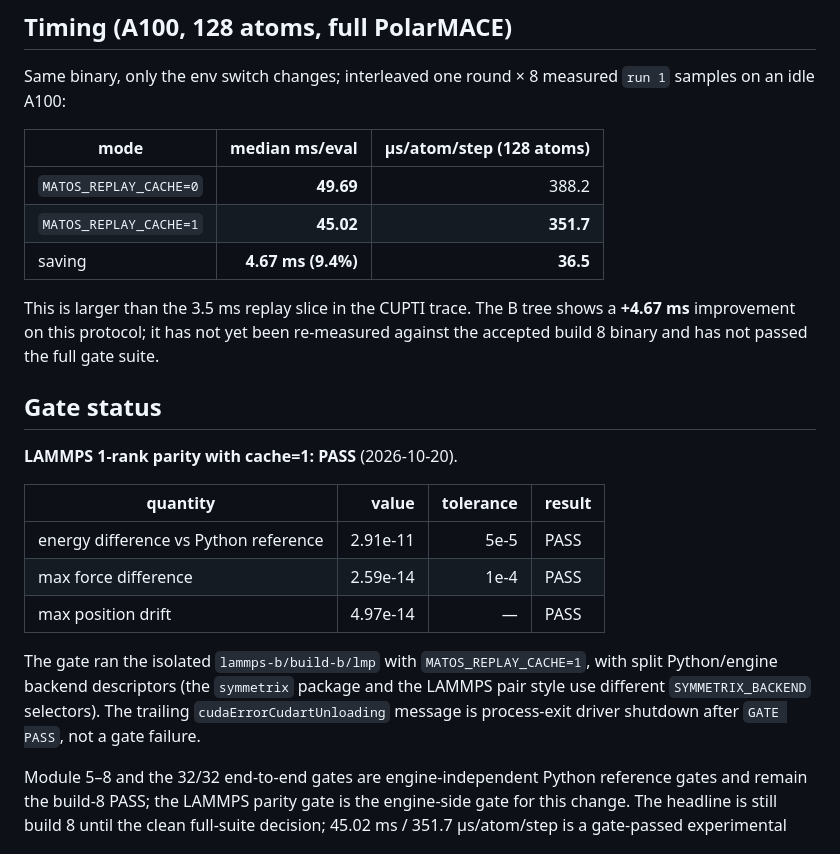
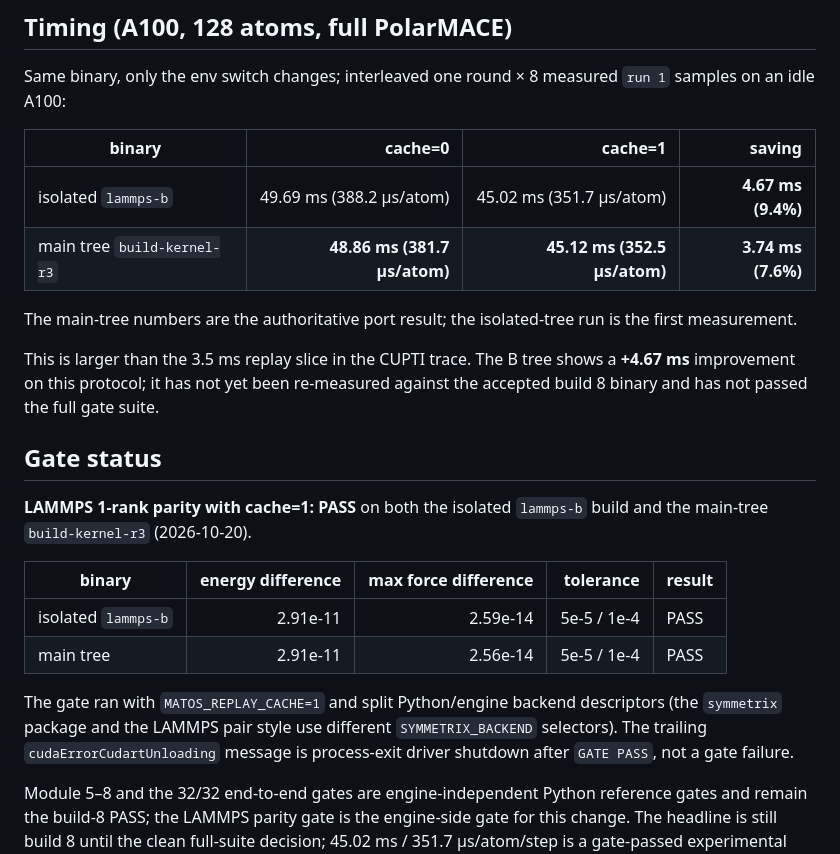
Before and after one commit to Yong-Q/symmetrix-polar, a Markdown page: docs/results/PLAN_B_REPLAY_CACHE.md, the part around the change. Rendered like a GitHub page.

```diff
--- a/docs/results/PLAN_B_REPLAY_CACHE.md
+++ b/docs/results/PLAN_B_REPLAY_CACHE.md
@@ -36,11 +36,13 @@ two fresh processes of the same mode differ by the same ~7e-16.
 Same binary, only the env switch changes; interleaved one round × 8 measured
 `run 1` samples on an idle A100:
 
-| mode | median ms/eval | µs/atom/step (128 atoms) |
-|---|---:|---:|
-| `MATOS_REPLAY_CACHE=0` | **49.69** | 388.2 |
-| `MATOS_REPLAY_CACHE=1` | **45.02** | **351.7** |
-| saving | **4.67 ms (9.4%)** | **36.5** |
+| binary | cache=0 | cache=1 | saving |
+|---|---:|---:|---:|
+| isolated `lammps-b` | 49.69 ms (388.2 µs/atom) | 45.02 ms (351.7 µs/atom) | **4.67 ms (9.4%)** |
+| main tree `build-kernel-r3` | **48.86 ms (381.7 µs/atom)** | **45.12 ms (352.5 µs/atom)** | **3.74 ms (7.6%)** |
+
+The main-tree numbers are the authoritative port result; the isolated-tree
+run is the first measurement.
 
 This is larger than the 3.5 ms replay slice in the CUPTI trace. The B tree
 shows a **+4.67 ms** improvement on this protocol; it has not yet been
@@ -49,20 +51,19 @@ gate suite.
 
 ## Gate status
 
-**LAMMPS 1-rank parity with cache=1: PASS** (2026-10-20).
+**LAMMPS 1-rank parity with cache=1: PASS** on both the isolated `lammps-b`
+build and the main-tree `build-kernel-r3` (2026-10-20).
 
-| quantity | value | tolerance | result |
-|---|---:|---:|---|
-| energy difference vs Python reference | 2.91e-11 | 5e-5 | PASS |
-| max force difference | 2.59e-14 | 1e-4 | PASS |
-| max position drift | 4.97e-14 | — | PASS |
+| binary | energy difference | max force difference | tolerance | result |
+|---|---:|---:|---:|---|
+| isolated `lammps-b` | 2.91e-11 | 2.59e-14 | 5e-5 / 1e-4 | PASS |
+| main tree | 2.91e-11 | 2.56e-14 | 5e-5 / 1e-4 | PASS |
 
-The gate ran the isolated `lammps-b/build-b/lmp` with
-`MATOS_REPLAY_CACHE=1`, with split Python/engine backend descriptors (the
-`symmetrix` package and the LAMMPS pair style use different
-`SYMMETRIX_BACKEND` selectors). The trailing
-`cudaErrorCudartUnloading` message is process-exit driver shutdown after
-`GATE PASS`, not a gate failure.
+The gate ran with `MATOS_REPLAY_CACHE=1` and split Python/engine backend
+descriptors (the `symmetrix` package and the LAMMPS pair style use different
+`SYMMETRIX_BACKEND` selectors). The trailing `cudaErrorCudartUnloading`
+message is process-exit driver shutdown after `GATE PASS`, not a gate
+failure.
 
 Module 5–8 and the 32/32 end-to-end gates are engine-independent Python
 reference gates and remain the build-8 PASS; the LAMMPS parity gate is the
```
Also changed, not shown: README.md (+7 -1 lines), docs/results/README.md (+3 -2 lines).
